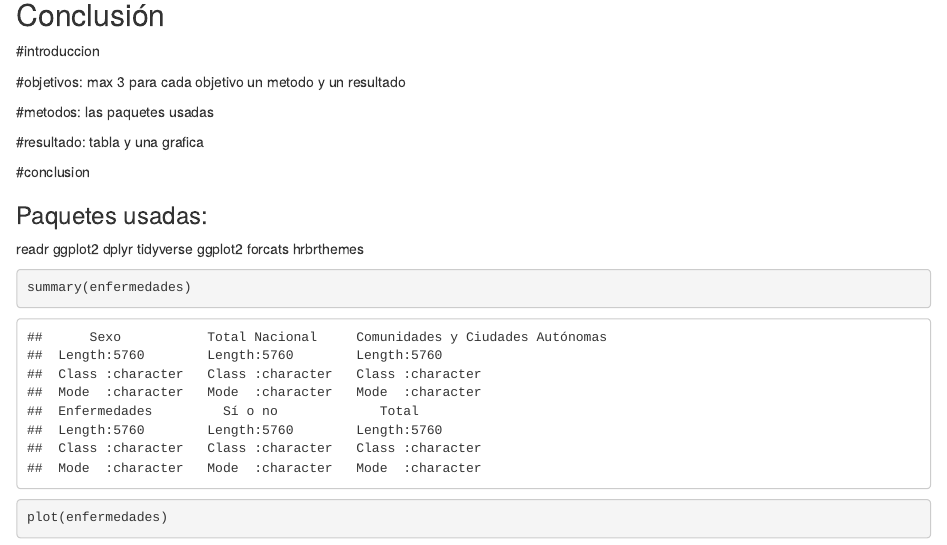
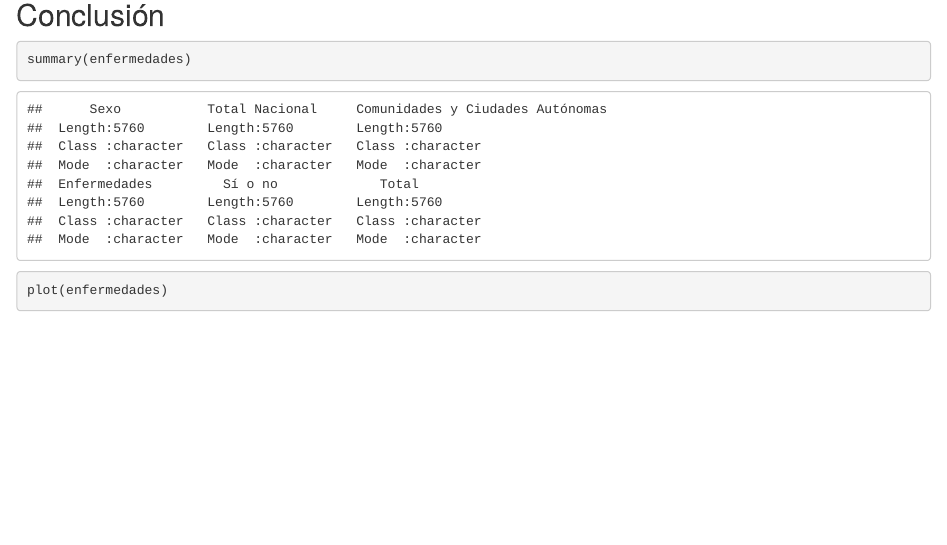
Before and after one commit to RodrigoPascual/PracticasFuentesDatos, an R Markdown document (RMarkdown.Rmd): the page in a window 1100 px wide, from 3140 px down. Rendered offline with R 4.5, knitr and Pandoc, with nearby package versions; some code elsewhere in the file could not run offline; common packages that the code uses without loading them are loaded.

Commit message:
little changes

```diff
--- a/RMarkdown.Rmd
+++ b/RMarkdown.Rmd
@@ -111,25 +116,6 @@ m
 
 
 
-#introduccion
-
-#objetivos: max 3 para cada objetivo un metodo y un resultado
-
-#metodos: las paquetes usadas
-
-#resultado: tabla y una grafica
-
-#conclusion
-
-### Paquetes usadas:
-readr
-ggplot2
-dplyr
-tidyverse
-ggplot2
-forcats
-hrbrthemes
-
 
 
 
```
Also changed, not shown: SeminarioFuentes.R (+8 -0 lines), RMarkdown.Rmd (5 more changed lines).
